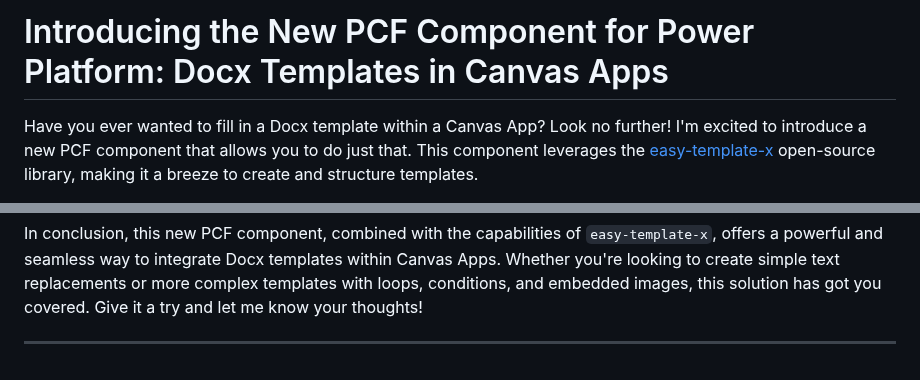
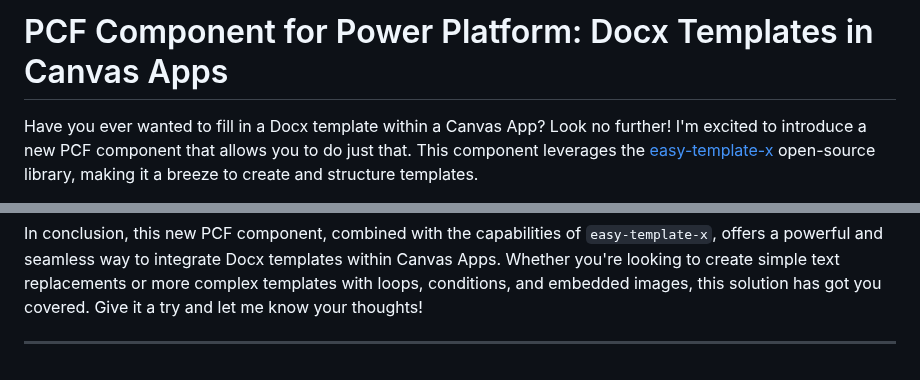
Before and after one commit to rwilson504/Blogger, a Markdown page: pcf-docx-template/pcf-docx-template.md.md, 2 parts joined by grey strips. GitHub-like rendering.

Commit message:
pcf-docx-template/pcf-docx-template.md.md updated from https://stackedit.io/

```diff
--- a/pcf-docx-template/pcf-docx-template.md.md
+++ b/pcf-docx-template/pcf-docx-template.md.md
@@ -1,4 +1,4 @@
-# Introducing the New PCF Component for Power Platform: Docx Templates in Canvas Apps
+# PCF Component for Power Platform: Docx Templates in Canvas Apps
 
 Have you ever wanted to fill in a Docx template within a Canvas App? Look no further! I'm excited to introduce a new PCF component that allows you to do just that. This component leverages the [easy-template-x](https://github.com/alonrbar/easy-template-x) open-source library, making it a breeze to create and structure templates.
 
@@ -35,5 +35,5 @@ In conclusion, this new PCF component, combined with the capabilities of `easy-t
 ---
 
 <!--stackedit_data:
-eyJoaXN0b3J5IjpbMTA3MzU0ODgyOF19
+eyJoaXN0b3J5IjpbLTE0NTAxNTY5ODNdfQ==
 -->
```
